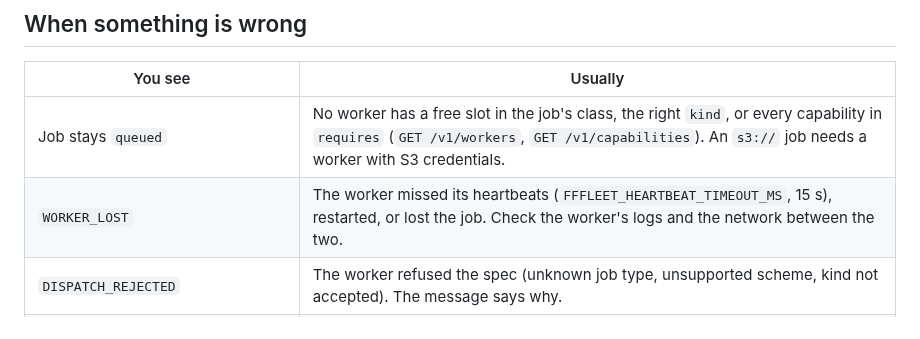
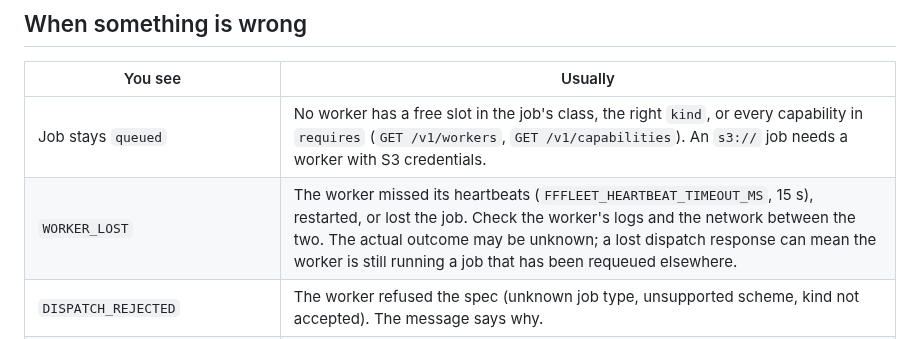
Before and after one commit to jsilvanus/fffleet, a Markdown page: docs/operations.md, the part around the change. Rendered like a GitHub page.

Commit message:
docs: clarify dispatch and cancellation failure outcomes

```diff
--- a/docs/operations.md
+++ b/docs/operations.md
@@ -57,7 +57,7 @@ Without a state file the orchestrator forgets all of them; workers keep running
 | You see | Usually |
 |---|---|
 | Job stays `queued` | No worker has a free slot in the job's class, the right `kind`, or every capability in `requires` (`GET /v1/workers`, `GET /v1/capabilities`). An `s3://` job needs a worker with S3 credentials. |
-| `WORKER_LOST` | The worker missed its heartbeats (`FFFLEET_HEARTBEAT_TIMEOUT_MS`, 15 s), restarted, or lost the job. Check the worker's logs and the network between the two. |
+| `WORKER_LOST` | The worker missed its heartbeats (`FFFLEET_HEARTBEAT_TIMEOUT_MS`, 15 s), restarted, or lost the job. Check the worker's logs and the network between the two. The actual outcome may be unknown; a lost dispatch response can mean the worker is still running a job that has been requeued elsewhere. |
 | `DISPATCH_REJECTED` | The worker refused the spec (unknown job type, unsupported scheme, kind not accepted). The message says why. |
 | `FFMPEG_EXIT` | ffmpeg itself failed. `stderrTail` on the job has its last lines. Running jobs show the newest lines as they appear (`job.on('stderr', ...)`, `stderrTail` in the snapshot), which helps with stream jobs that never exit. |
 | `INPUT_FAILED`, `UPLOAD_FAILED`, `OUTPUT_MISSING` | Staging: the URL, credentials or disk space. |
```
